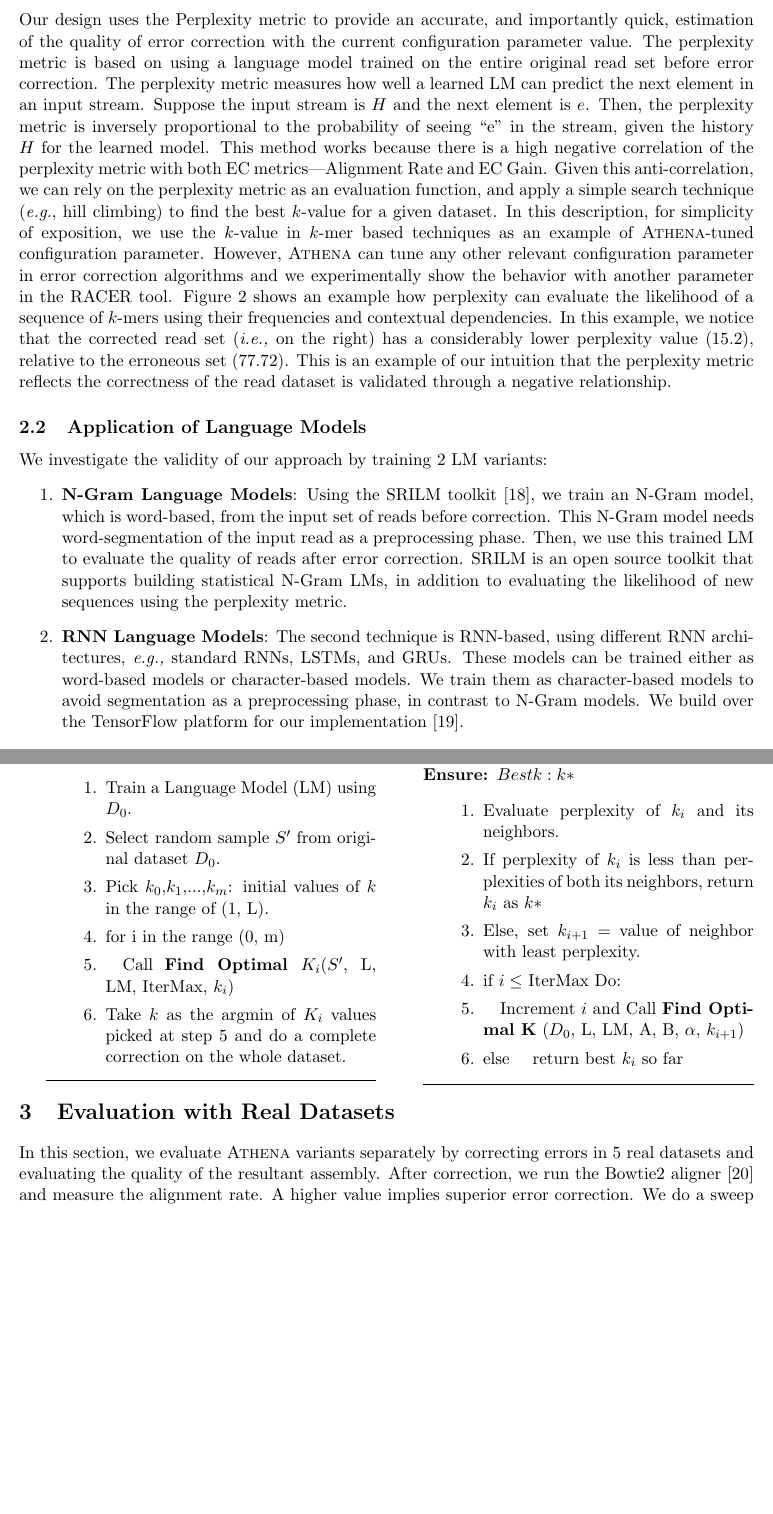
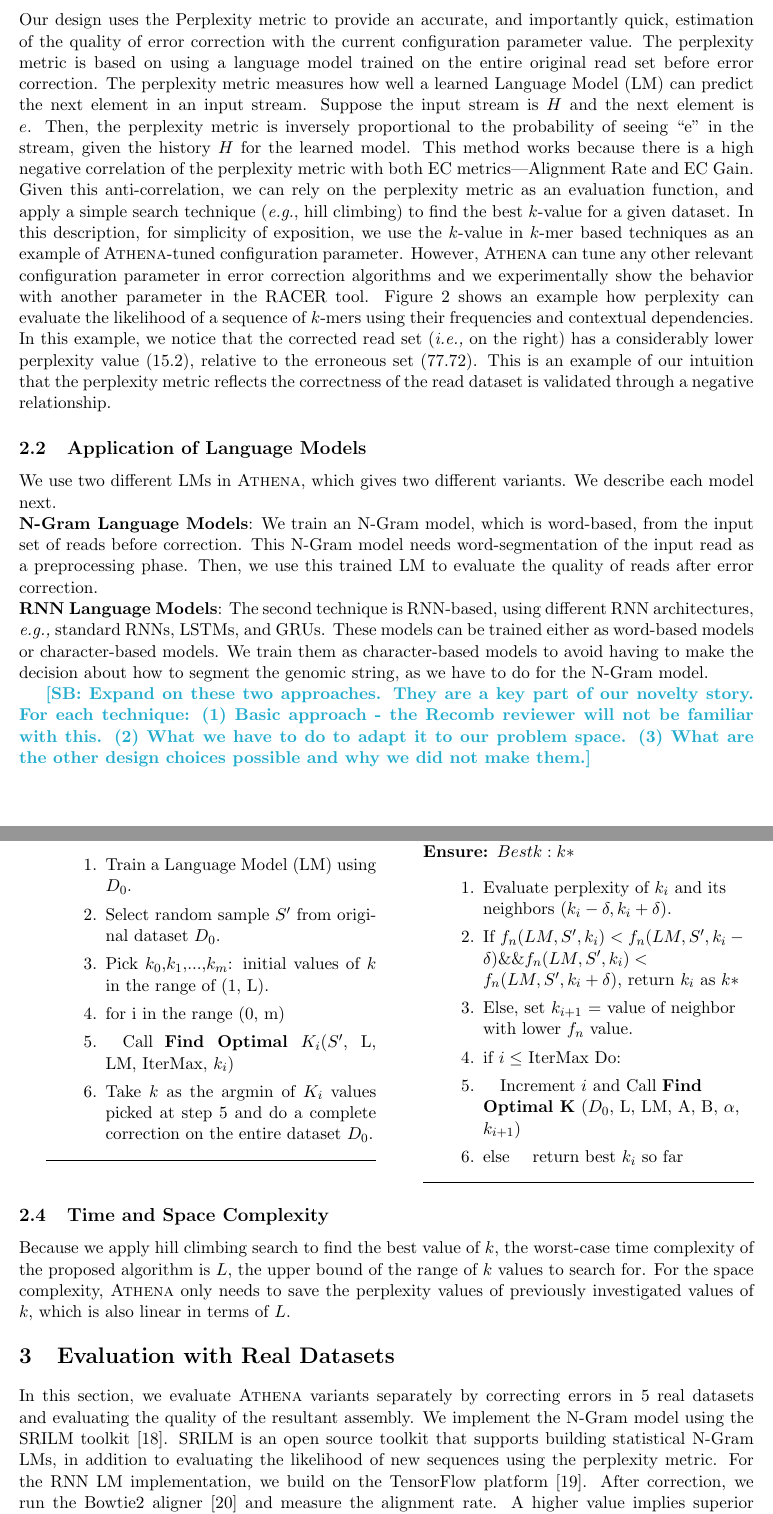
Before and after one commit to bagchi/Athena_Recomb_2019, a LaTeX paper (main.tex, which reads ProposedApproach.tex, Results.tex): two parts of pages 5 and 7 of 18, joined at a grey line, cut so that both start at the same text, the shorter picture padded with empty space. Compiled offline with pdfLaTeX.

Commit message:
End to end pass through Sec 2

```diff
--- a/ProposedApproach.tex
+++ b/ProposedApproach.tex
@@ -7,7 +7,7 @@ The perplexity metric is based on using a language model trained on the entire o
 % SB (11/4/18): We are not consistent in the casing ``Perplexity Metric'' ``Perplexity metric'' and ``perplexity metric''. Be consistent. I do not have a strong opinion, but mildly prefer the second one.
 %\SCcomment{explain the intuition for using the perplexity metric on the original uncorrected data, it is a sub-sample of the uncorrected data, right? if so, say how you sub-sample}
 %\AMcomment{Language model is trained on original uncorrected data but perplexity is calculated on a sub-sample of corrected reads, we use a sample of 50K/10M reads on RNN.}
-The perplexity metric measures how well a learned LM can predict the next element in an input stream. Suppose the input stream is $H$ and the next element is $e$. Then, the perplexity metric is inversely proportional to the probability of seeing ``e'' in the stream, given the history $H$ for the learned model.
+The perplexity metric measures how well a learned Language Model (LM) can predict the next element in an input stream. Suppose the input stream is $H$ and the next element is $e$. Then, the perplexity metric is inversely proportional to the probability of seeing ``e'' in the stream, given the history $H$ for the learned model.
 This method works because there is a high negative correlation of the perplexity metric with both EC metrics---Alignment Rate and EC Gain.
 Given this anti-correlation, we can rely on the perplexity metric as an evaluation function, and apply a simple search technique (\textit{e.g.}, hill climbing) to find the best $k$-value for a given dataset. In this description, for simplicity of exposition, we use the $k$-value in $k$-mer based techniques as an example of \name-tuned configuration parameter. However, \name can tune any other relevant configuration parameter in error correction algorithms and we experimentally show the behavior with another parameter in the RACER tool.
 Figure \ref{fig:PPL_Simple_Example} shows an example how perplexity can evaluate the likelihood of a sequence of $k$-mers using their frequencies and contextual dependencies. In this example, we notice that the corrected read set (\ie on the right) has a considerably lower perplexity value (15.2), relative to the erroneous set (77.72). This is an example of our intuition that the perplexity metric reflects the correctness of the read dataset is validated through a negative relationship.
@@ -15,16 +15,24 @@ Figure \ref{fig:PPL_Simple_Example} shows an example how perplexity can evaluate
 % SB (11/4/18): Worked till here.
 
 \subsection{Application of Language Models}
-We investigate the validity of our approach by training 2 LM variants:
-\begin{enumerate}
-\item \textbf{N-Gram Language Models}: Using the SRILM toolkit~\cite{Stolcke02srilm--}, we train an N-Gram model, which is word-based, from the input set of reads before correction. This N-Gram model needs word-segmentation of the input read as a preprocessing phase. Then, we use this trained LM to evaluate the quality of reads after error correction. SRILM is an open source toolkit that supports building statistical N-Gram LMs, in addition to evaluating the likelihood of new sequences using the perplexity metric.
+We use two different LMs in \name, which gives two different variants. We describe each model next.
+
+\noindent \textbf{N-Gram Language Models}: % Using the SRILM toolkit~\cite{Stolcke02srilm--},
+% SB (11/4/18): Implementation specific details should come later.
+We train an N-Gram model, which is word-based, from the input set of reads before correction. This N-Gram model needs word-segmentation of the input read as a preprocessing phase. Then, we use this trained LM to evaluate the quality of reads after error correction.
+% SRILM is an open source toolkit that supports building statistical N-Gram LMs, in addition to evaluating the likelihood of new sequences using the perplexity metric.
 %\SCcomment{likelihood of new sequences, you mean?}
 % Mus: Done.
 
-\item \textbf{RNN Language Models}: The second technique is RNN-based, using different RNN architectures, \eg standard RNNs, LSTMs, and GRUs.
-These models can be trained either as word-based models or character-based models. We train them as character-based models to avoid segmentation as a preprocessing phase, in contrast to N-Gram models. We build over the TensorFlow platform for our implementation \cite{45381}.
+\noindent \textbf{RNN Language Models}: The second technique is RNN-based, using different RNN architectures, \eg standard RNNs, LSTMs, and GRUs.
+These models can be trained either as word-based models or character-based models. We train them as character-based models to avoid having to make the decision about how to segment the genomic string, as we have to do for the N-Gram model.
+% We build over the TensorFlow platform for our implementation \cite{45381}.
+% SB (11/4/18): Moved to result section.
 %\SCcomment{is it just using TensorFlow's N-gram model or do we implement something on top that we can release. This community likes new open-source implementations.}
 %\AMcomment{We can open-source \name itself after acceptance}
-\end{enumerate}
 
-\noindent{Although N-Gram LMs are much faster compared to RNN-based models, they still have the requirement of splitting a read into words of specific length.}
+\SBcomment{Expand on these two approaches. They are a key part of our novelty story.
+For each technique:
+(1) Basic approach - the Recomb reviewer will not be familiar with this.
+(2) What we have to do to adapt it to our problem space.
+(3) What are the other design choices possible and why we did not make them.}
@@ -65,7 +81,7 @@ We apply an existing EC algorithm (\eg Lighter or Blue) with different initial v
 \item Pick $k_0$,$k_1$,...,$k_m$: initial values of $k$ in the range of (1, L).
 \item for i in the range (0, m)
 \item \quad Call \textbf{Find Optimal $K_i$}($S'$, L, LM, IterMax, $k_i$)
-\item Take $k$ as the argmin of $K_i$ values picked at step 5 and do a complete correction on the whole dataset.
+\item Take $k$ as the argmin of $K_i$ values picked at step 5 and do a complete correction on the entire dataset $D_0$.
 \end{enumerate}
 \end{algorithmic}
 \end{algorithm}
@@ -79,17 +95,19 @@ We apply an existing EC algorithm (\eg Lighter or Blue) with different initial v
 %Range start: S, Range end: E
 \ENSURE $Best k: k*$
 %\scalebox{0.85}{
+\begin{flushleft}
 \begin{enumerate}
 \itemsep0em
 \item %For k in $\frac{L}{4}, \frac{L}{2}, \frac{3L}{4}$ Do:
-Evaluate perplexity of $k_i$ and its neighbors.
-\item If perplexity of $k_i$ is less than perplexities of both its neighbors, return $k_i$ as $k*$
-\item Else, set $k_{i+1}$ = value of neighbor with least perplexity.
+Evaluate perplexity of $k_i$ and its neighbors $(k_i-\delta, k_i+\delta)$.
+\item If $f_n(LM,S',k_i) < f_n(LM,S',k_i-\delta) \&\& f_n(LM,S',k_i) < f_n(LM,S',k_i+\delta)$, return $k_i$ as $k*$
+\item Else, set $k_{i+1}$ = value of neighbor with lower $f_n$ value.
   % SB (1/28/18): The above is not correct - should be a function of S and E.
 %\item \quad Correct $D_o$ with K-mer = k, save in $D_k$
   % SB (1/28/18): Correct the whole dataset or a sub sample of it?
 %\item \quad Select a random sample from $D_k$ and calculate the perplexity of that sample
 %\item select the 2 values of k with minimum perplexity, save as A \& B
+% SB (11/4/18): We are abusing notation below - reusing variable i. Also the call to Find Optimal K does not match the signature that we have above.
 \item if $i \leq$ IterMax Do:
 \item \quad Increment $i$ and Call \textbf{Find Optimal K} ($D_{0}$, L, LM, A, B, $\alpha$, $k_{i+1}$)
 \item else  \quad return best $k_i$ so far
@@ -99,8 +118,9 @@ Evaluate perplexity of $k_i$ and its neighbors.
 
 \end{minipage}
 
-% \subsection{Time and Space Complexity}
-% Because we apply hill climbing search to find the best value of $k$, the worst-case time complexity of the proposed algorithm is linear in terms of the read length. For the space complexity, \name only needs to save the perplexity values of previously investigated values of $k$, which is also linear in terms of the read length.
+\subsection{Time and Space Complexity}
+Because we apply hill climbing search to find the best value of $k$, the worst-case time complexity of the proposed algorithm is $L$, the upper bound of the range of $k$ values to search for. For the space complexity, \name only needs to save the perplexity values of previously investigated values of $k$, which is also linear in terms of $L$.
+% SB (11/4/18): I changed above from: linear in terms of read length to linear in terms of L. I believe no one uses k as large as read length.
 
 %As we depend on a simple hill climbing search technique, assuming that the function
 % SB (1/28/18): Give the running time and the memory complexity of our overall algorithm.
--- a/Results.tex
+++ b/Results.tex
@@ -2,7 +2,9 @@
 \section{Evaluation with Real Datasets}
 \label{sec:evaluation-real}
 
-In this section, we evaluate \name variants separately by correcting errors in 5 real datasets and evaluating the quality of the resultant assembly. After correction, we run the Bowtie2 aligner \cite{langmead2012fast} and measure the alignment rate. A higher value implies superior error correction. We do a sweep through a range of $k$-values and measure the alignment rate to determine if the \name-generated $k$-value is optimal or determine how far from optimal, when not optimal. For interpreting the runtime results, our experiments were performed on Dell Precision T3500 Workstation, with 8 CPU cores, each running at 3.2GHZ, 12GB RAM, and Ubuntu 16.04 Operating System.
+In this section, we evaluate \name variants separately by correcting errors in 5 real datasets and evaluating the quality of the resultant assembly. We implement the N-Gram model using the SRILM toolkit~\cite{Stolcke02srilm--}. SRILM is an open source toolkit that supports building statistical N-Gram LMs, in addition to evaluating the likelihood of new sequences using the perplexity metric. For the RNN LM implementation, we build on the TensorFlow platform \cite{45381}.
+% SB (11/4/18): Say one sentence more on the RNN implementation/setup that we do.
+After correction, we run the Bowtie2 aligner \cite{langmead2012fast} and measure the alignment rate. A higher value implies superior error correction. We do a sweep through a range of $k$-values and measure the alignment rate to determine if the \name-generated $k$-value is optimal or determine how far from optimal, when not optimal. For interpreting the runtime results, our experiments were performed on Dell Precision T3500 Workstation, with 8 CPU cores, each running at 3.2GHZ, 12GB RAM, and Ubuntu 16.04 Operating System.
 We use 3 EC tools, in pipeline mode with \name, namely, Lighter, Blue, and RACER. Blue uses a k-mer consensus to target different kinds of errors such as substitution, deletion and insertion errors, as well as uncalled bases. This improves the performance of both alignment and assembly \cite{greenfield2014blue}. On the other hand, Lighter is much faster as it uses only a sample of k-mers to perform correction. %\SCcomment{what kinds?}
 %Blue is memory efficient and runs faster on large data sets than comparable tools.
 Third, RACER uses the genome length to automatically calculate multiple $k$-values to use for correction.
--- a/main.tex
+++ b/main.tex
@@ -34,6 +34,11 @@
 \newcommand{\AMcomment}[1]{{\textcolor{blue}{\bf [AM: #1]}}}
 \definecolor{ballblue}{rgb}{0.13, 0.67, 0.8}
 \newcommand{\SBcomment}[1]{{\textcolor{ballblue}{\bf [SB: #1]}}}
+
+% Math operators
+\DeclareMathOperator*{\argmin}{argmin}
+\DeclareMathOperator*{\argmax}{argmax}
+\DeclareMathOperator*{\sign}{sign}
 
 \begin{document}
 \thispagestyle{empty}
```
Also changed, not shown: athena.bib (+7 -7 lines), ProposedApproach.tex (21 more changed lines).
